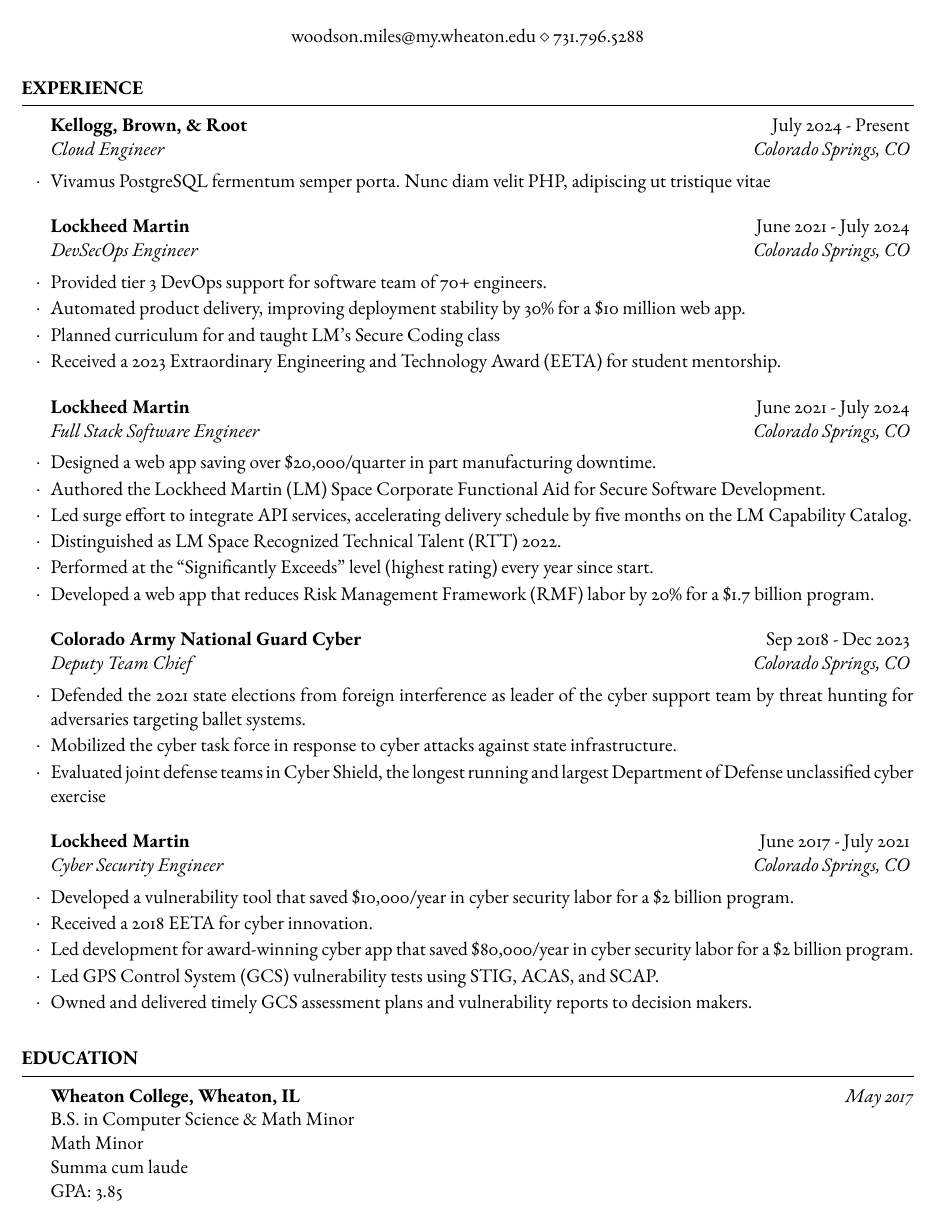
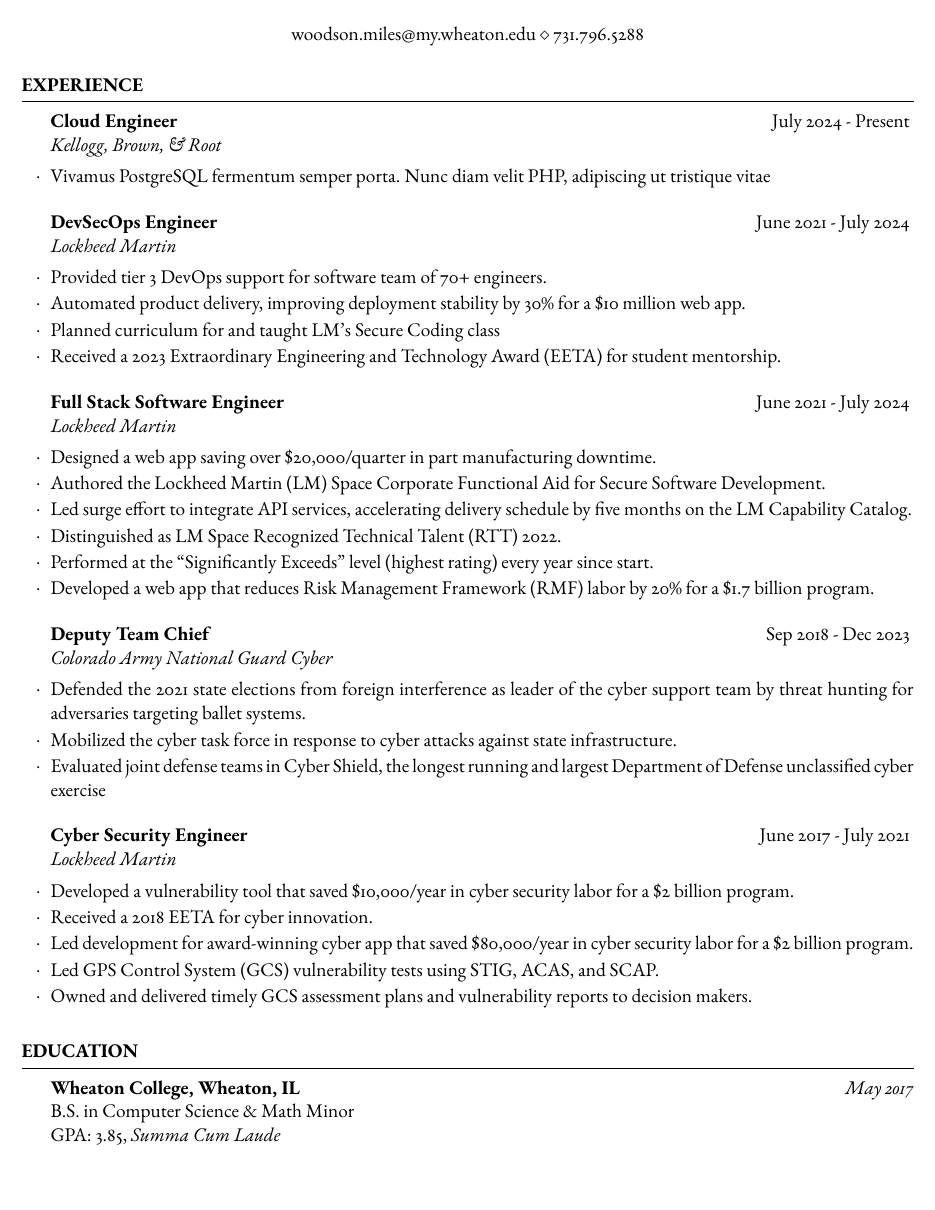
Before and after one commit to woodsonmiles/resume, a LaTeX CV (resume.tex, which reads resume.cls): part of page 1 of 2, cut so that both start at the same text. Compiled offline with pdfLaTeX.

Commit message:
remove address

```diff
--- a/resume.cls
+++ b/resume.cls
@@ -136,11 +136,11 @@
 %	WORK EXPERIENCE FORMATTING
 %----------------------------------------------------------------------------------------
 
-\newenvironment{rSubsection}[4]{ % 4 parameters: company name, year(s) employed, job title and location
+\newenvironment{rSubsection}[3]{ % 4 parameters: company name, year(s) employed, job title and location
 	\textbf{#1} \hfill {#2} % Bold company name and date to the right
 	\ifthenelse{\equal{#3}{}}{}{ % If the third parameter is empty, don't output the job title and location line
 		\\ % Job title and location on a new line
-		\textit{#3} \hfill \textit{#4} % Output job title and location
+		\textit{#3} % Output job title and location
 	}%
 	\smallskip % Vertical whitespace
 	\begin{list}{$\cdot$}{\leftmargin=0em} % \cdot used for bullets, no indentation
--- a/resume.tex
+++ b/resume.tex
@@ -28,13 +28,13 @@
 
 \begin{rSection}{Experience}
 
-	\begin{rSubsection}{Kellogg, Brown, \& Root}{July 2024 - Present}{Cloud Engineer}{Colorado Springs, CO}
+	\begin{rSubsection}{Cloud Engineer}{July 2024 - Present}{Kellogg, Brown, \& Root}
 		\item Vivamus PostgreSQL fermentum semper porta. Nunc diam velit PHP, adipiscing ut tristique vitae
 	\end{rSubsection}
 
 %------------------------------------------------
 
-	\begin{rSubsection}{Lockheed Martin}{June 2021 - July 2024}{DevSecOps Engineer}{Colorado Springs, CO}
+	\begin{rSubsection}{DevSecOps Engineer}{June 2021 - July 2024}{Lockheed Martin}
 		\item Provided tier 3 DevOps support for software team of 70+ engineers.
 		\item Automated product delivery, improving deployment stability by 30\% for a \$10 million web app.
 		\item Planned curriculum for and taught LM’s Secure Coding class
@@ -43,7 +43,7 @@
 
 %------------------------------------------------
 
-	\begin{rSubsection}{Lockheed Martin}{June 2021 - July 2024}{Full Stack Software Engineer}{Colorado Springs, CO}
+	\begin{rSubsection}{Full Stack Software Engineer}{June 2021 - July 2024}{Lockheed Martin}
 		\item Designed a web app saving over \$20,000/quarter in part manufacturing downtime.
 		\item Authored the Lockheed Martin (LM) Space Corporate Functional Aid for Secure Software Development.
 		\item Led surge effort to integrate API services, accelerating delivery schedule by five months on the LM Capability Catalog.
@@ -54,7 +54,7 @@
 
 %------------------------------------------------
 
-	\begin{rSubsection}{Colorado Army National Guard Cyber}{Sep 2018 - Dec 2023}{Deputy Team Chief}{Colorado Springs, CO}
+	\begin{rSubsection}{Deputy Team Chief}{Sep 2018 - Dec 2023}{Colorado Army National Guard Cyber}
 		\item Defended the 2021 state elections from foreign interference as leader of the cyber support team by threat hunting for adversaries targeting ballet systems.
 		\item Mobilized the cyber task force in response to cyber attacks against state infrastructure.
 		\item Evaluated joint defense teams in Cyber Shield, the longest running and largest Department of Defense unclassified cyber exercise
@@ -62,7 +62,7 @@
 
 %------------------------------------------------
 
-	\begin{rSubsection}{Lockheed Martin}{June 2017 - July 2021}{Cyber Security Engineer}{Colorado Springs, CO}
+	\begin{rSubsection}{Cyber Security Engineer}{June 2017 - July 2021}{Lockheed Martin}
 		\item Developed a vulnerability tool that saved \$10,000/year in cyber security labor for a \$2 billion program.
 		\item Received a 2018 EETA for cyber innovation.
 		\item Led development for award-winning cyber app that saved \$80,000/year in cyber security labor for a \$2 billion program.
@@ -79,9 +79,7 @@
 
 	\textbf{Wheaton College, Wheaton, IL} \hfill \textit{May 2017} \\
 	B.S. in Computer Science \& Math Minor \\
-	Math Minor \\
-	Summa cum laude \\
-	GPA: 3.85
+	GPA: 3.85, \textit{Summa Cum Laude} \\
 
 \end{rSection}
 
```
